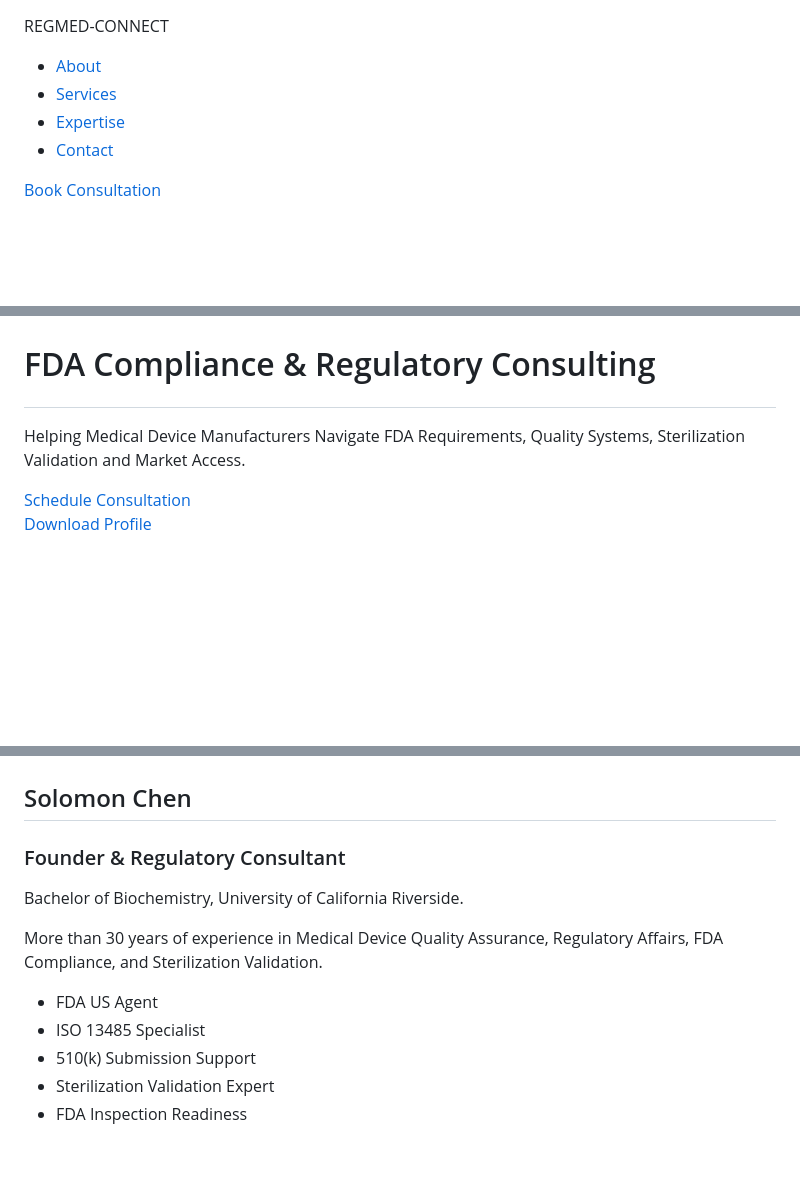
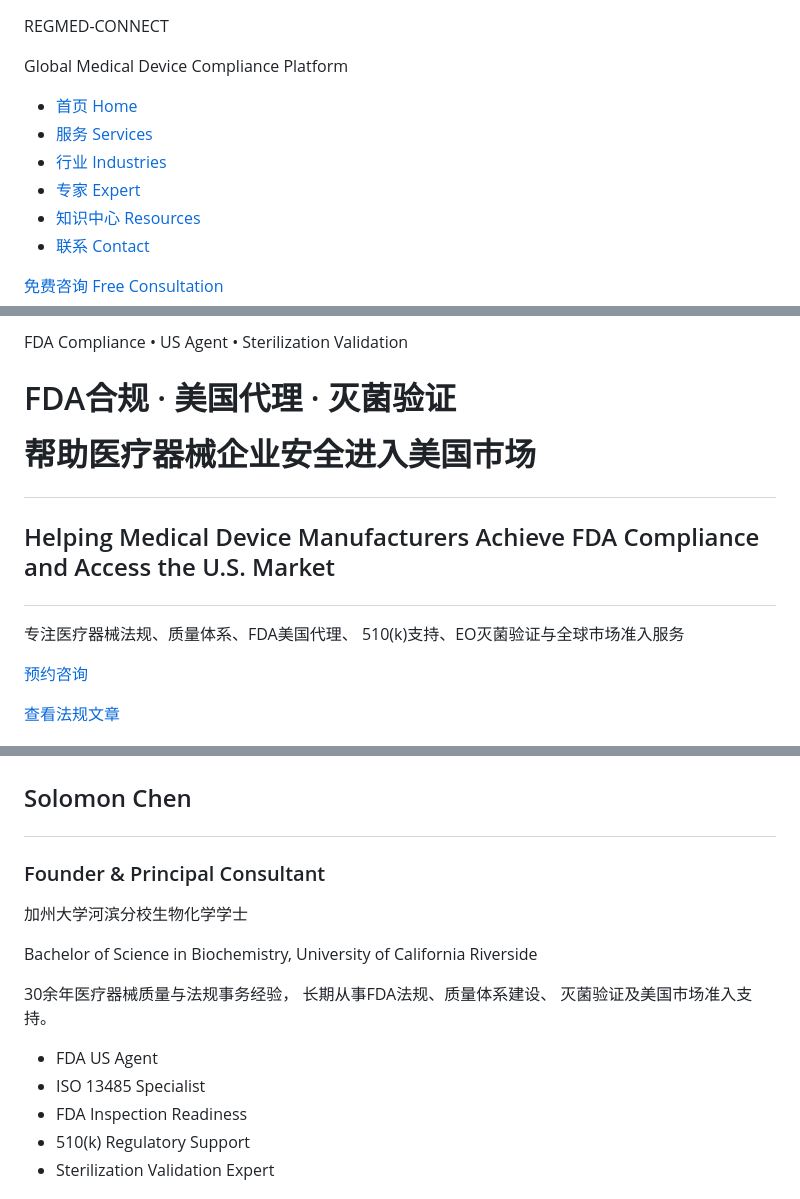
Before and after one commit to suns1232023/Regmed-Connect-Consulting-Services, a Markdown page: README.md, 3 parts joined by grey strips. GitHub-like rendering; blank space fills up the shorter version.

```diff
--- a/README.md
+++ b/README.md
@@ -33,26 +12,38 @@ HEADER
 
 REGMED-CONNECT
 
+<span>
+
+Global Medical Device Compliance Platform
+
+</span>
+
 </div>
 
 <nav>
 
 <ul>
 
-<li><a href="#about">About</a></li>
+<li><a href="#home">首页 Home</a></li>
 
-<li><a href="#services">Services</a></li>
+<li><a href="#services">服务 Services</a></li>
 
-<li><a href="#expert">Expertise</a></li>
+<li><a href="#industries">行业 Industries</a></li>
 
-<li><a href="#contact">Contact</a></li>
+<li><a href="#expert">专家 Expert</a></li>
+
+<li><a href="#resources">知识中心 Resources</a></li>
+
+<li><a href="#contact">联系 Contact</a></li>
 
 </ul>
 
 </nav>
 
 <a href="#contact" class="btn-primary">
-Book Consultation
+
+免费咨询 Free Consultation
+
 </a>
 
 </div>
@@ -60,6 +51,6 @@ Book Consultation
 </header>
 
 <!-- =========================
-HERO SECTION
+HERO
 ========================= -->
 
@@ -69,28 +60,47 @@ HERO SECTION
 
 <div class="container hero-content">
 
+<div class="hero-badge">
+
+FDA Compliance • US Agent • Sterilization Validation
+
+</div>
+
 <h1>
 
-FDA Compliance & Regulatory Consulting
+FDA合规 · 美国代理 · 灭菌验证
+
+帮助医疗器械企业安全进入美国市场
 
 </h1>
 
+<h2>
+
+Helping Medical Device Manufacturers
+Achieve FDA Compliance and Access the U.S. Market
+
+</h2>
+
 <p>
 
-Helping Medical Device Manufacturers Navigate FDA Requirements,
-Quality Systems, Sterilization Validation and Market Access.
+专注医疗器械法规、质量体系、FDA美国代理、
+510(k)支持、EO灭菌验证与全球市场准入服务
 
 </p>
 
 <div class="hero-buttons">
 
 <a href="#contact" class="btn-primary">
-Schedule Consultation
+
+预约咨询
+
 </a>
 
-<a href="Regmed-Connect-Profile.pdf"
-class="btn-secondary">
-Download Profile </a>
+<a href="#resources" class="btn-secondary">
+
+查看法规文章
+
+</a>
 
 </div>
 
@@ -311,27 +410,31 @@ alt="Solomon Chen">
 <div class="founder-content">
 
 <h2>
+
 Solomon Chen
+
 </h2>
 
 <h3>
-Founder & Regulatory Consultant
+
+Founder & Principal Consultant
+
 </h3>
 
 <p>
 
-Bachelor of Biochemistry,
-University of California Riverside.
+加州大学河滨分校生物化学学士
+
+Bachelor of Science in Biochemistry,
+University of California Riverside
 
 </p>
 
 <p>
 
-More than 30 years of experience
-in Medical Device Quality Assurance,
-Regulatory Affairs,
-FDA Compliance,
-and Sterilization Validation.
+30余年医疗器械质量与法规事务经验，
+长期从事FDA法规、质量体系建设、
+灭菌验证及美国市场准入支持。
 
 </p>
 
@@ -341,11 +444,11 @@ and Sterilization Validation.
 
 <li>ISO 13485 Specialist</li>
 
-<li>510(k) Submission Support</li>
+<li>FDA Inspection Readiness</li>
+
+<li>510(k) Regulatory Support</li>
 
 <li>Sterilization Validation Expert</li>
-
-<li>FDA Inspection Readiness</li>
 
 </ul>
 
@@ -356,6 +459,6 @@ and Sterilization Validation.
 </section>
 
 <!-- =========================
-CONTACT
+RESOURCES
 ========================= -->
 
```
Also changed, not shown: other parts of README.md (+255 -102 lines).
